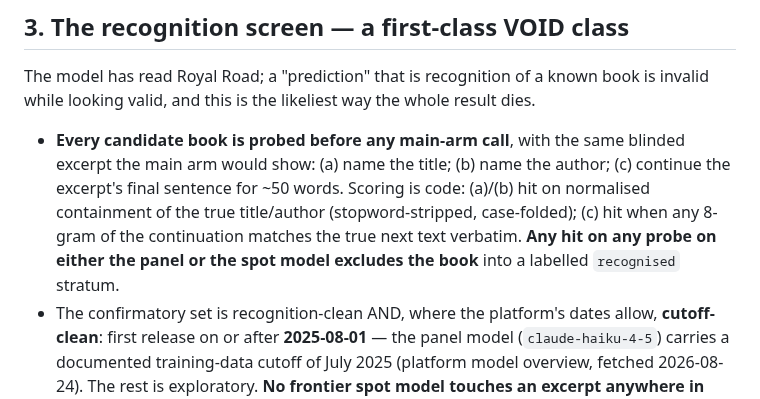
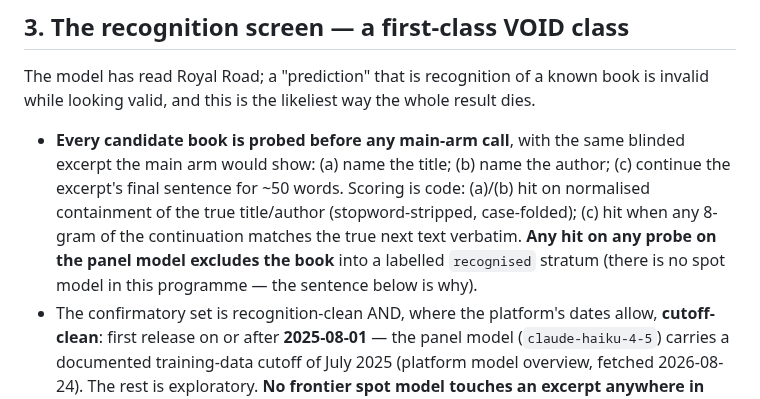
Before and after one commit to skulitom/LitHarness, a Markdown page: research/sim-readership-backtest/PREREG.md, the part around the change. GitHub-like rendering.

Commit message:
A pre-paid-call correction: the probe excludes on the panel model, and there is no spot model to name
Section 3's probe rule predated the no-spot-model decision three
paragraphs below it and still named a spot model. No paid call has been
made; the K1a discipline would require naming a seen number otherwise,
and there is none.

Co-Authored-By: Claude Fable 5 <noreply@anthropic.com>

```diff
--- a/research/sim-readership-backtest/PREREG.md
+++ b/research/sim-readership-backtest/PREREG.md
@@ -74,8 +74,9 @@ while looking valid, and this is the likeliest way the whole result dies.
   the main arm would show: (a) name the title; (b) name the author; (c) continue the excerpt's
   final sentence for ~50 words. Scoring is code: (a)/(b) hit on normalised containment of the
   true title/author (stopword-stripped, case-folded); (c) hit when any 8-gram of the
-  continuation matches the true next text verbatim. **Any hit on any probe on either the panel
-  or the spot model excludes the book** into a labelled `recognised` stratum.
+  continuation matches the true next text verbatim. **Any hit on any probe on the panel model
+  excludes the book** into a labelled `recognised` stratum (there is no spot model in
+  this programme — the sentence below is why).
 - The confirmatory set is recognition-clean AND, where the platform's dates allow,
   **cutoff-clean**: first release on or after **2025-08-01** — the panel model
   (`claude-haiku-4-5`) carries a documented training-data cutoff of July 2025 (platform model
```
